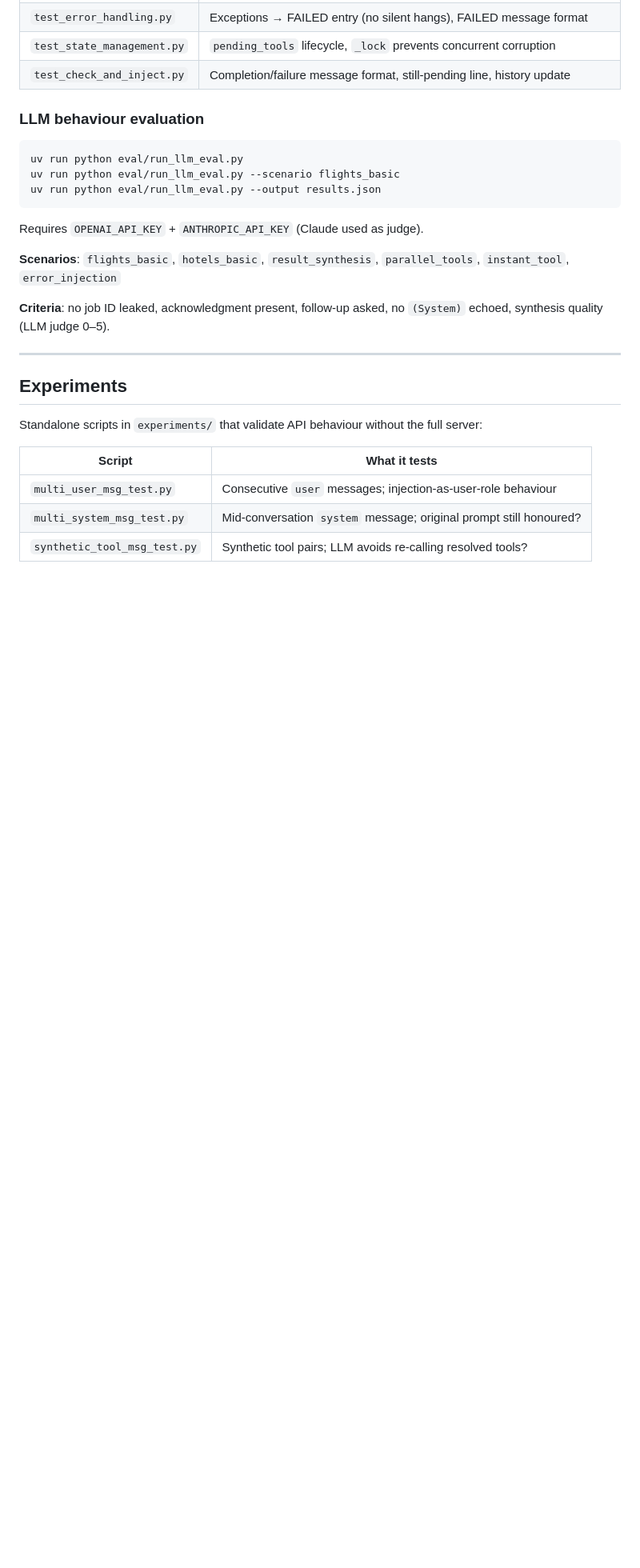
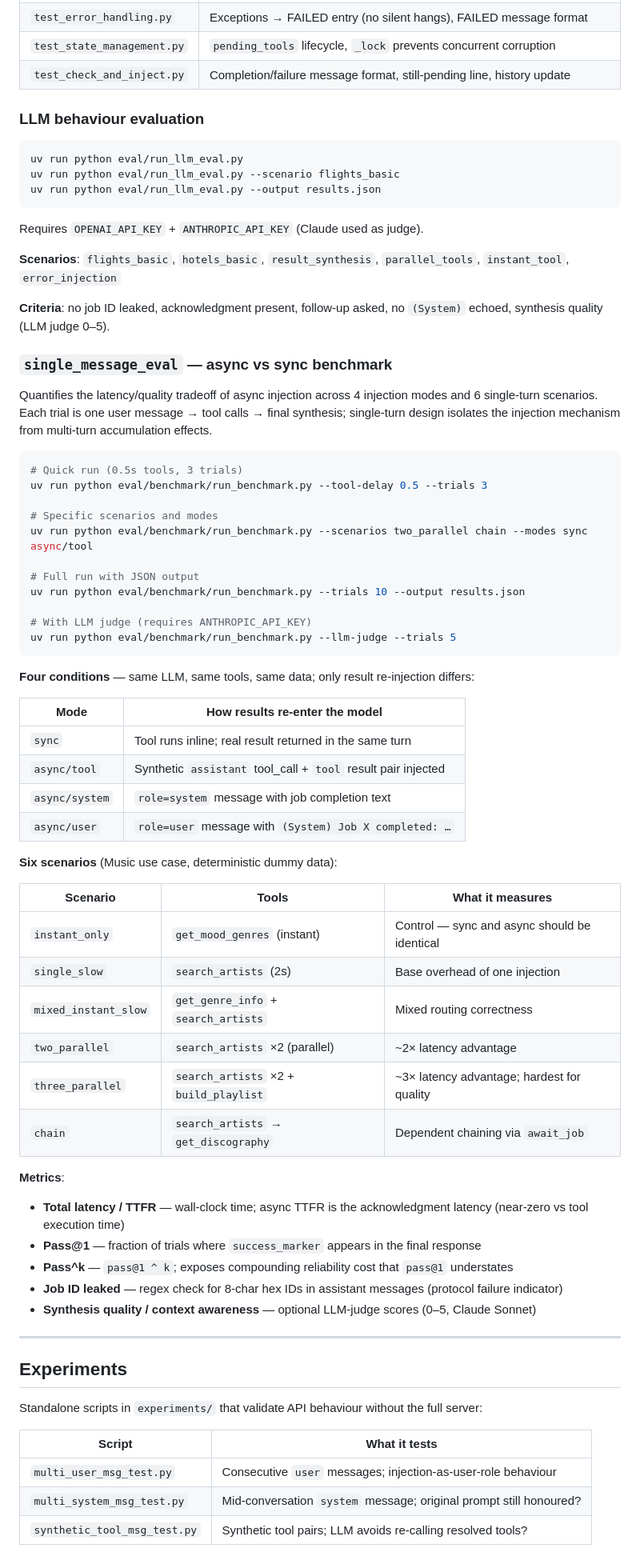
Before and after one commit to ProsusAI/async-function-calling, a Markdown page: README.md, the part around the change. Shown at 80% size. Rendered like a GitHub page; blank space fills up the shorter version.

Commit message:
Add single_message_eval section to README
Documents the 4-mode / 6-scenario benchmark: conditions, scenario table,
metric definitions, and CLI usage examples.

Co-Authored-By: Claude Sonnet 4.6 <noreply@anthropic.com>

````diff
--- a/README.md
+++ b/README.md
@@ -204,6 +204,52 @@ Requires `OPENAI_API_KEY` + `ANTHROPIC_API_KEY` (Claude used as judge).
 
 **Criteria**: no job ID leaked, acknowledgment present, follow-up asked, no `(System)` echoed, synthesis quality (LLM judge 0–5).
 
+### `single_message_eval` — async vs sync benchmark
+
+Quantifies the latency/quality tradeoff of async injection across 4 injection modes and 6 single-turn scenarios. Each trial is one user message → tool calls → final synthesis; single-turn design isolates the injection mechanism from multi-turn accumulation effects.
+
+```bash
+# Quick run (0.5s tools, 3 trials)
+uv run python eval/benchmark/run_benchmark.py --tool-delay 0.5 --trials 3
+
+# Specific scenarios and modes
+uv run python eval/benchmark/run_benchmark.py --scenarios two_parallel chain --modes sync async/tool
+
+# Full run with JSON output
+uv run python eval/benchmark/run_benchmark.py --trials 10 --output results.json
+
+# With LLM judge (requires ANTHROPIC_API_KEY)
+uv run python eval/benchmark/run_benchmark.py --llm-judge --trials 5
+```
+
+**Four conditions** — same LLM, same tools, same data; only result re-injection differs:
+
+| Mode | How results re-enter the model |
+|---|---|
+| `sync` | Tool runs inline; real result returned in the same turn |
+| `async/tool` | Synthetic `assistant` tool_call + `tool` result pair injected |
+| `async/system` | `role=system` message with job completion text |
+| `async/user` | `role=user` message with `(System) Job X completed: …` |
+
+**Six scenarios** (Music use case, deterministic dummy data):
+
+| Scenario | Tools | What it measures |
+|---|---|---|
+| `instant_only` | `get_mood_genres` (instant) | Control — sync and async should be identical |
+| `single_slow` | `search_artists` (2s) | Base overhead of one injection |
+| `mixed_instant_slow` | `get_genre_info` + `search_artists` | Mixed routing correctness |
+| `two_parallel` | `search_artists` ×2 (parallel) | ~2× latency advantage |
+| `three_parallel` | `search_artists` ×2 + `build_playlist` | ~3× latency advantage; hardest for quality |
+| `chain` | `search_artists` → `get_discography` | Dependent chaining via `await_job` |
+
+**Metrics**:
+
+- **Total latency / TTFR** — wall-clock time; async TTFR is the acknowledgment latency (near-zero vs tool execution time)
+- **Pass@1** — fraction of trials where `success_marker` appears in the final response
+- **Pass^k** — `pass@1 ^ k`; exposes compounding reliability cost that `pass@1` understates
+- **Job ID leaked** — regex check for 8-char hex IDs in assistant messages (protocol failure indicator)
+- **Synthesis quality / context awareness** — optional LLM-judge scores (0–5, Claude Sonnet)
+
 ---
 
 ## Experiments
````
